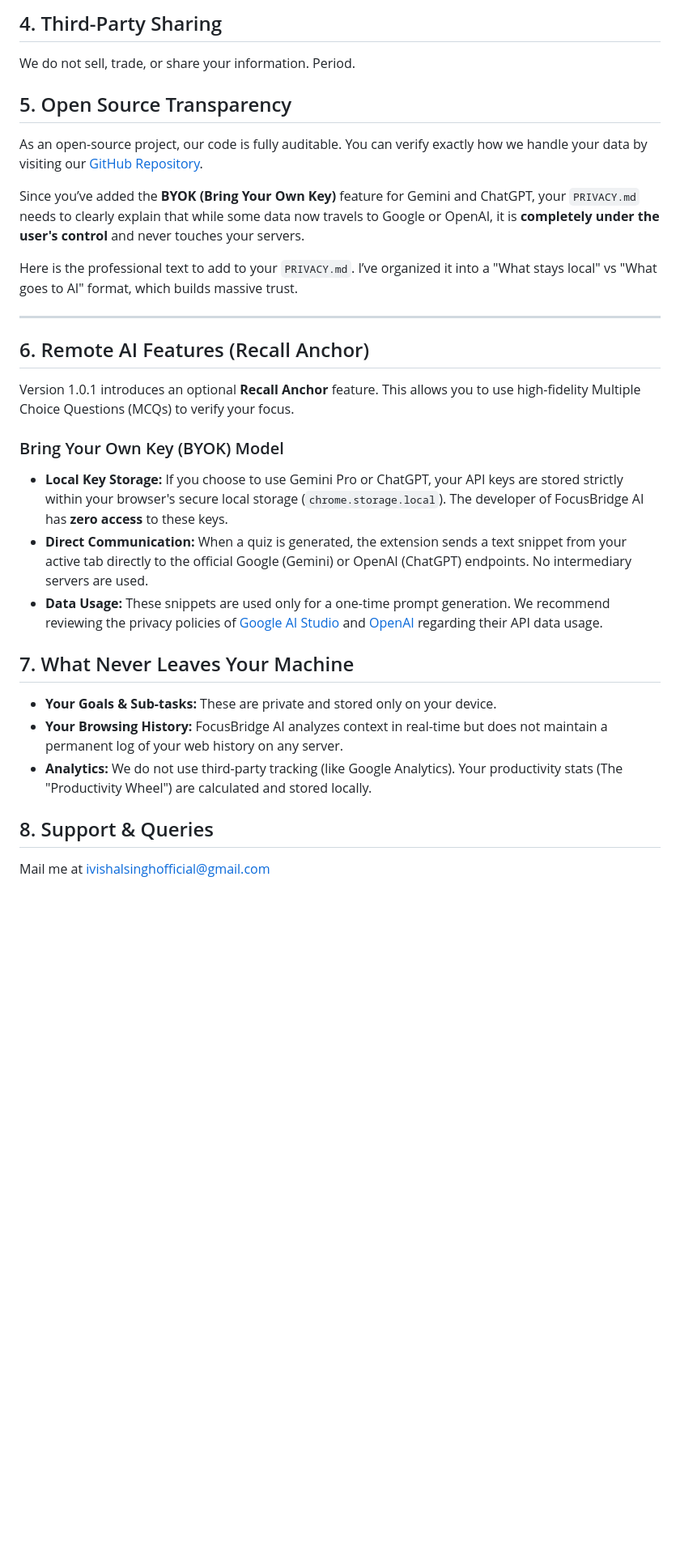
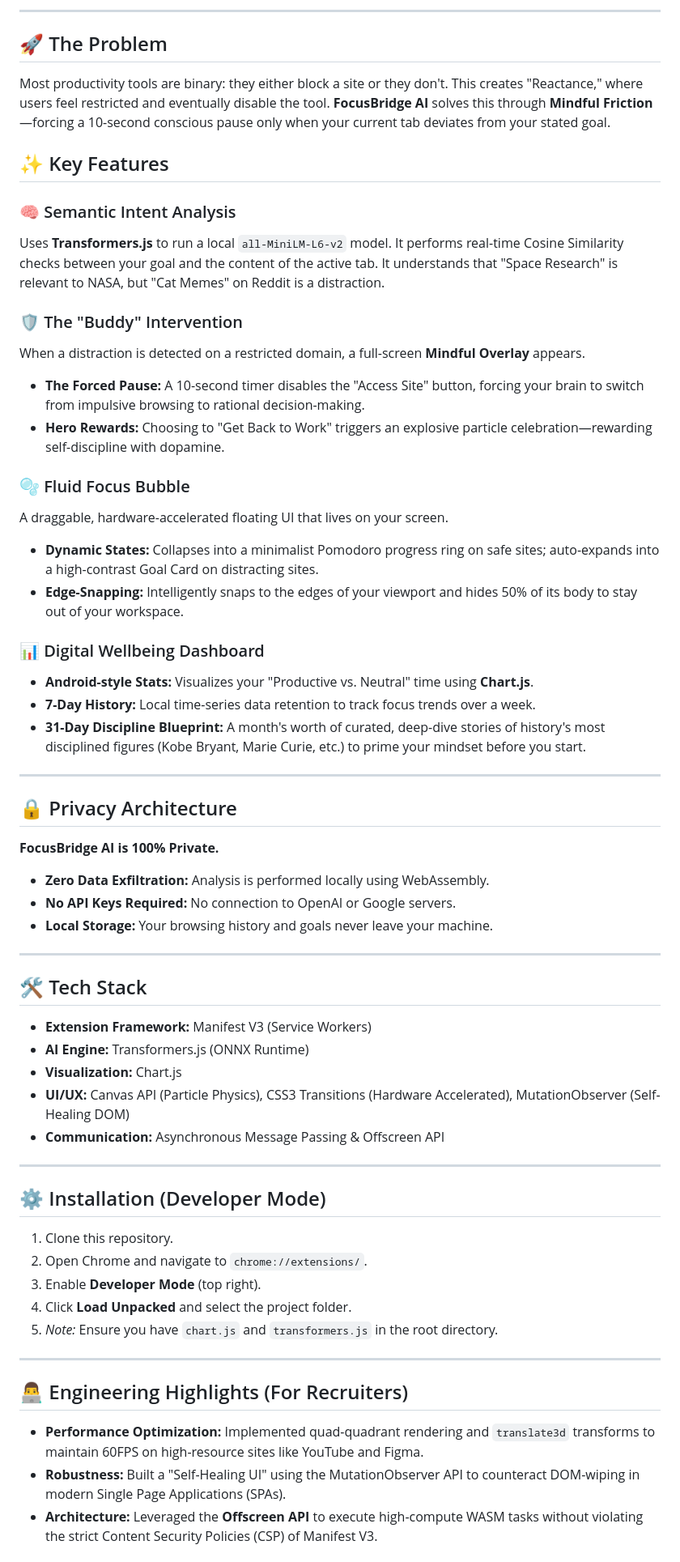
Before and after one commit to ivishalsinghofficial/FocusBridge-AI, a Markdown page: PRIVACY.md, the part around one of its changes. Shown at 81% size. Drawn GitHub-style; blank space fills up the shorter version.

Commit message:
Updated Policy

```diff
--- a/PRIVACY.md
+++ b/PRIVACY.md
@@ -24,28 +19,59 @@ Unlike many other AI tools, FocusBridge AI does **not** send your data to the cl
 
-## 4. Third-Party Sharing
-We do not sell, trade, or share your information. Period.
+---
 
-## 5. Open Source Transparency
-As an open-source project, our code is fully auditable. You can verify exactly how we handle your data by visiting our [GitHub Repository](https://github.com/ivishalsinghofficial/FocusBridge-AI).
+## 🚀 The Problem
+Most productivity tools are binary: they either block a site or they don't. This creates "Reactance," where users feel restricted and eventually disable the tool. **FocusBridge AI** solves this through **Mindful Friction**—forcing a 10-second conscious pause only when your current tab deviates from your stated goal.
 
-Since you’ve added the **BYOK (Bring Your Own Key)** feature for Gemini and ChatGPT, your `PRIVACY.md` needs to clearly explain that while some data now travels to Google or OpenAI, it is **completely under the user's control** and never touches your servers.
+## ✨ Key Features
 
-Here is the professional text to add to your `PRIVACY.md`. I’ve organized it into a "What stays local" vs "What goes to AI" format, which builds massive trust.
+### 🧠 Semantic Intent Analysis
+Uses **Transformers.js** to run a local `all-MiniLM-L6-v2` model. It performs real-time Cosine Similarity checks between your goal and the content of the active tab. It understands that "Space Research" is relevant to NASA, but "Cat Memes" on Reddit is a distraction.
 
-***
+### 🛡️ The "Buddy" Intervention
+When a distraction is detected on a restricted domain, a full-screen **Mindful Overlay** appears.
+- **The Forced Pause:** A 10-second timer disables the "Access Site" button, forcing your brain to switch from impulsive browsing to rational decision-making.
+- **Hero Rewards:** Choosing to "Get Back to Work" triggers an explosive particle celebration—rewarding self-discipline with dopamine.
 
-## 6. Remote AI Features (Recall Anchor)
-Version 1.0.1 introduces an optional **Recall Anchor** feature. This allows you to use high-fidelity Multiple Choice Questions (MCQs) to verify your focus.
+### 🫧 Fluid Focus Bubble
+A draggable, hardware-accelerated floating UI that lives on your screen.
+- **Dynamic States:** Collapses into a minimalist Pomodoro progress ring on safe sites; auto-expands into a high-contrast Goal Card on distracting sites.
+- **Edge-Snapping:** Intelligently snaps to the edges of your viewport and hides 50% of its body to stay out of your workspace.
 
-### Bring Your Own Key (BYOK) Model
-- **Local Key Storage:** If you choose to use Gemini Pro or ChatGPT, your API keys are stored strictly within your browser's secure local storage (`chrome.storage.local`). The developer of FocusBridge AI has **zero access** to these keys.
-- **Direct Communication:** When a quiz is generated, the extension sends a text snippet from your active tab directly to the official Google (Gemini) or OpenAI (ChatGPT) endpoints. No intermediary servers are used.
-- **Data Usage:** These snippets are used only for a one-time prompt generation. We recommend reviewing the privacy policies of [Google AI Studio](https://ai.google.dev/support/privacy) and [OpenAI](https://openai.com/policies/privacy-policy) regarding their API data usage.
+### 📊 Digital Wellbeing Dashboard
+- **Android-style Stats:** Visualizes your "Productive vs. Neutral" time using **Chart.js**.
+- **7-Day History:** Local time-series data retention to track focus trends over a week.
+- **31-Day Discipline Blueprint:** A month's worth of curated, deep-dive stories of history's most disciplined figures (Kobe Bryant, Marie Curie, etc.) to prime your mindset before you start.
 
-## 7. What Never Leaves Your Machine
-*   **Your Goals & Sub-tasks:** These are private and stored only on your device.
-*   **Your Browsing History:** FocusBridge AI analyzes context in real-time but does not maintain a permanent log of your web history on any server.
-*   **Analytics:** We do not use third-party tracking (like Google Analytics). Your productivity stats (The "Productivity Wheel") are calculated and stored locally.
+---
 
-## 8. Support & Queries
-Mail me at ivishalsinghofficial@gmail.com
+## 🔒 Privacy Architecture
+**FocusBridge AI is 100% Private.**
+- **Zero Data Exfiltration:** Analysis is performed locally using WebAssembly.
+- **No API Keys Required:** No connection to OpenAI or Google servers.
+- **Local Storage:** Your browsing history and goals never leave your machine.
+
+---
+
+## 🛠️ Tech Stack
+- **Extension Framework:** Manifest V3 (Service Workers)
+- **AI Engine:** Transformers.js (ONNX Runtime)
+- **Visualization:** Chart.js
+- **UI/UX:** Canvas API (Particle Physics), CSS3 Transitions (Hardware Accelerated), MutationObserver (Self-Healing DOM)
+- **Communication:** Asynchronous Message Passing & Offscreen API
+
+---
+
+## ⚙️ Installation (Developer Mode)
+1. Clone this repository.
+2. Open Chrome and navigate to `chrome://extensions/`.
+3. Enable **Developer Mode** (top right).
+4. Click **Load Unpacked** and select the project folder.
+5. *Note:* Ensure you have `chart.js` and `transformers.js` in the root directory.
+
+---
+
+## 👨‍💻 Engineering Highlights (For Recruiters)
+- **Performance Optimization:** Implemented quad-quadrant rendering and `translate3d` transforms to maintain 60FPS on high-resource sites like YouTube and Figma.
+- **Robustness:** Built a "Self-Healing UI" using the MutationObserver API to counteract DOM-wiping in modern Single Page Applications (SPAs).
+- **Architecture:** Leveraged the **Offscreen API** to execute high-compute WASM tasks without violating the strict Content Security Policies (CSP) of Manifest V3.
+
```
Also changed, not shown: other parts of PRIVACY.md (+15 -16 lines).
